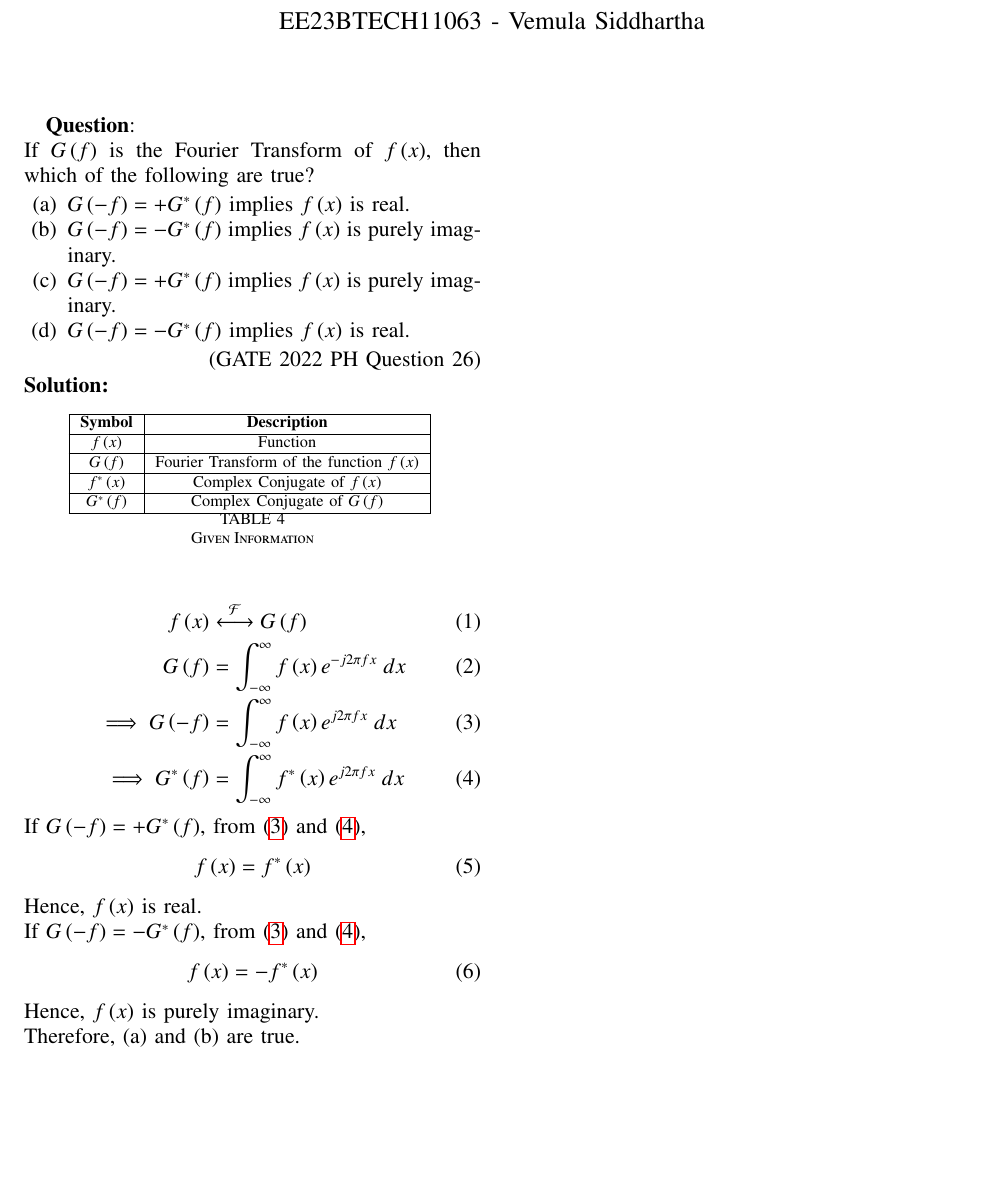
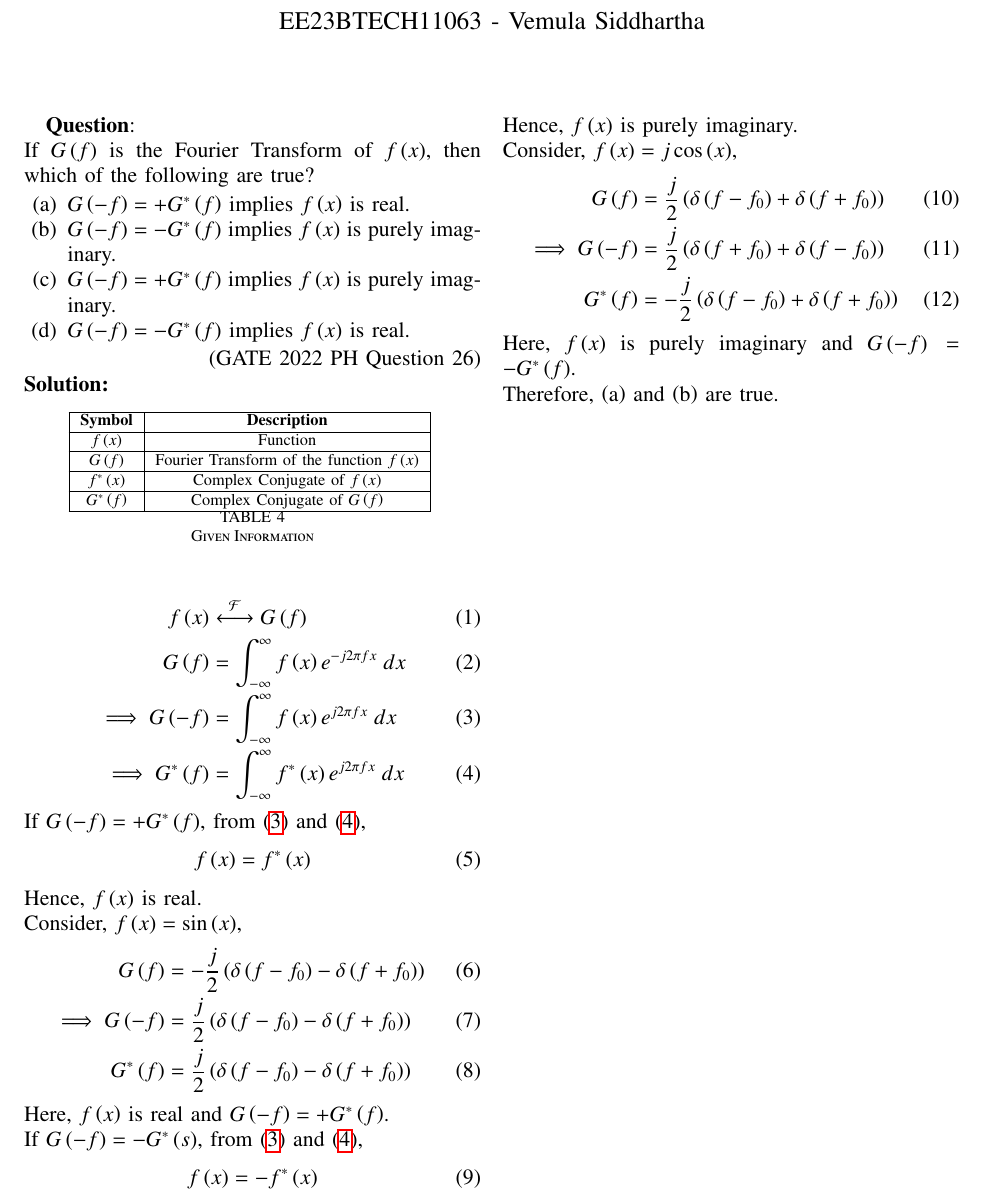
Before and after one commit to vs00007/EE1205, a LaTeX problem sheet (Assignment_5/main.tex): part of the page, cut so that both start at the same text, the shorter picture padded with empty space. Compiled offline with pdfLaTeX.

Commit message:
Added Example

```diff
--- a/Assignment_5/main.tex
+++ b/Assignment_5/main.tex
@@ -79,10 +79,24 @@ If $G\brak{-f} = + G^*\brak{f}$, from \eqref{eq:PH-26-2022.1} and \eqref{eq:PH-2
     f\brak{x} = f^*\brak{x}
 \end{align}
 Hence, $f\brak{x}$ is real. \\
-If $G\brak{-f} = - G^*\brak{f}$, from \eqref{eq:PH-26-2022.1} and \eqref{eq:PH-26-2022.2},
+Consider, $f\brak{x}=\sin\brak{x}$,
+\begin{align}
+    G\brak{f} &= -\frac{j}{2} \brak{\delta\brak{ f - f_0 } - \delta\brak{ f + f_0} } \\
+    \implies G\brak{-f} &= \frac{j}{2} \brak{\delta\brak{ f - f_0 } - \delta\brak{ f + f_0 } } \\
+    G^*\brak{f} &= \frac{j}{2} \brak{\delta\brak{ f - f_0 } - \delta\brak{ f + f_0 } }
+\end{align}
+Here, $f\brak{x}$ is real and $G\brak{-f} = + G^*\brak{f}$.\\
+If $G\brak{-f} = - G^*\brak{s}$, from \eqref{eq:PH-26-2022.1} and \eqref{eq:PH-26-2022.2},
 \begin{align}
     f\brak{x} = -f^*\brak{x}
 \end{align}
 Hence, $f\brak{x}$ is purely imaginary. \\
+Consider, $f\brak{x} = j \cos\brak{x} $,
+\begin{align}
+    G\brak{f} &= \frac{j}{2} \brak{ \delta\brak{ f - f_0 } + \delta\brak{ f + f_0} } \\
+    \implies G\brak{-f} &= \frac{j}{2} \brak{ \delta\brak{ f + f_0 } + \delta\brak{ f - f_0} } \\
+    G^*\brak{f} &= -\frac{j}{2} \brak{ \delta\brak{ f - f_0 } + \delta\brak{ f + f_0} }
+\end{align}
+Here, $f\brak{x}$ is purely imaginary and $G\brak{-f} = -G^*\brak{f}$. \\
 Therefore, $\brak{\text{a}}$ and $\brak{\text{b}}$ are true.
 \end{document}
```
Also changed, not shown: Assignment_5/main.pdf, 1 other file.
